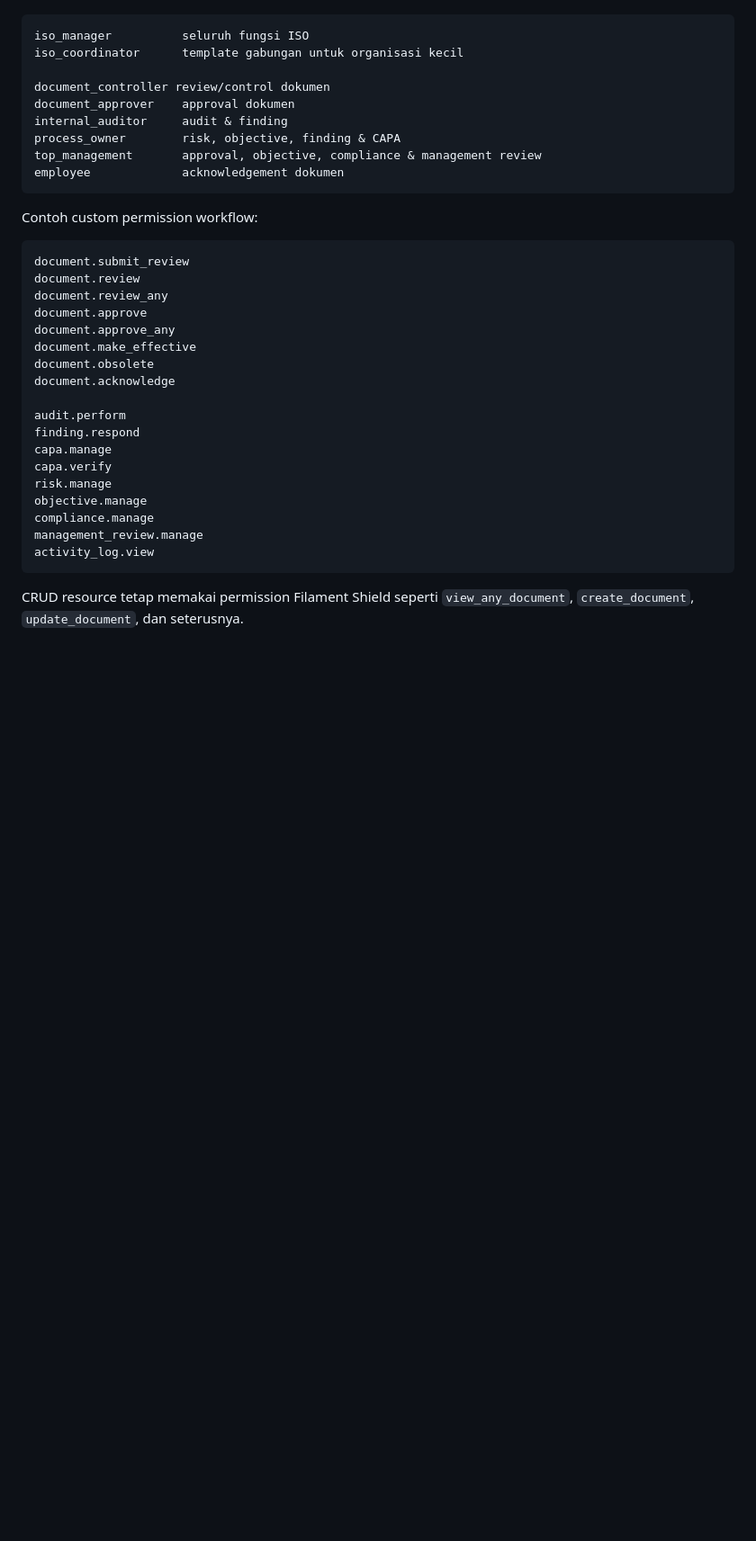
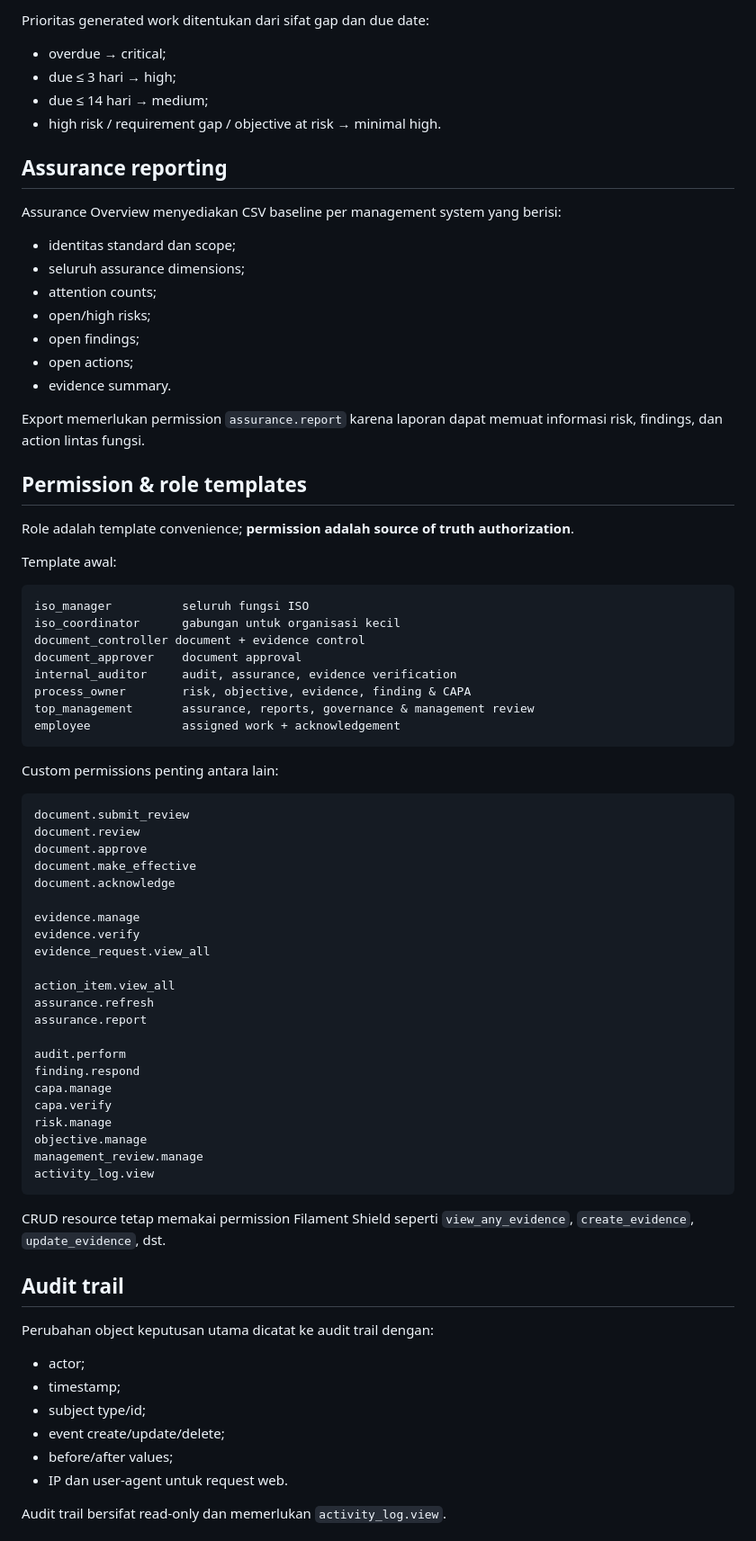
Before and after one commit to yusufbayuw/iso-km, a Markdown page: README.md, the part around one of its changes. Shown at 90% size. GitHub-like rendering; blank space fills up the shorter version.

````diff
--- a/README.md
+++ b/README.md
@@ -61,27 +152,57 @@ Role hanya template pengelompokan. Otorisasi tetap berbasis permission granular.
+Prioritas generated work ditentukan dari sifat gap dan due date:
+
+- overdue → critical;
+- due ≤ 3 hari → high;
+- due ≤ 14 hari → medium;
+- high risk / requirement gap / objective at risk → minimal high.
+
+## Assurance reporting
+
+Assurance Overview menyediakan CSV baseline per management system yang berisi:
+
+- identitas standard dan scope;
+- seluruh assurance dimensions;
+- attention counts;
+- open/high risks;
+- open findings;
+- open actions;
+- evidence summary.
+
+Export memerlukan permission `assurance.report` karena laporan dapat memuat informasi risk, findings, dan action lintas fungsi.
+
+## Permission & role templates
+
+Role adalah template convenience; **permission adalah source of truth authorization**.
+
+Template awal:
 
 ```text
 iso_manager          seluruh fungsi ISO
-iso_coordinator      template gabungan untuk organisasi kecil
-
-document_controller review/control dokumen
-document_approver    approval dokumen
-internal_auditor     audit & finding
-process_owner        risk, objective, finding & CAPA
-top_management       approval, objective, compliance & management review
-employee             acknowledgement dokumen
+iso_coordinator      gabungan untuk organisasi kecil
+document_controller document + evidence control
+document_approver    document approval
+internal_auditor     audit, assurance, evidence verification
+process_owner        risk, objective, evidence, finding & CAPA
+top_management       assurance, reports, governance & management review
+employee             assigned work + acknowledgement
 ```
 
-Contoh custom permission workflow:
+Custom permissions penting antara lain:
 
 ```text
 document.submit_review
 document.review
-document.review_any
 document.approve
-document.approve_any
 document.make_effective
-document.obsolete
 document.acknowledge
+
+evidence.manage
+evidence.verify
+evidence_request.view_all
+
+action_item.view_all
+assurance.refresh
+assurance.report
 
 audit.perform
 finding.respond
@@ -89,9 +210,22 @@ capa.manage
 capa.verify
 risk.manage
 objective.manage
-compliance.manage
 management_review.manage
 activity_log.view
 ```
 
-CRUD resource tetap memakai permission Filament Shield seperti `view_any_document`, `create_document`, `update_document`, dan seterusnya.
+CRUD resource tetap memakai permission Filament Shield seperti `view_any_evidence`, `create_evidence`, `update_evidence`, dst.
+
+## Audit trail
+
+Perubahan object keputusan utama dicatat ke audit trail dengan:
+
+- actor;
+- timestamp;
+- subject type/id;
+- event create/update/delete;
+- before/after values;
+- IP dan user-agent untuk request web.
+
+Audit trail bersifat read-only dan memerlukan `activity_log.view`.
+
````
Also changed, not shown: other parts of README.md (+198 -113 lines), docs/COMPLIANCE_INTELLIGENCE.md (added, +84 -0 lines).
